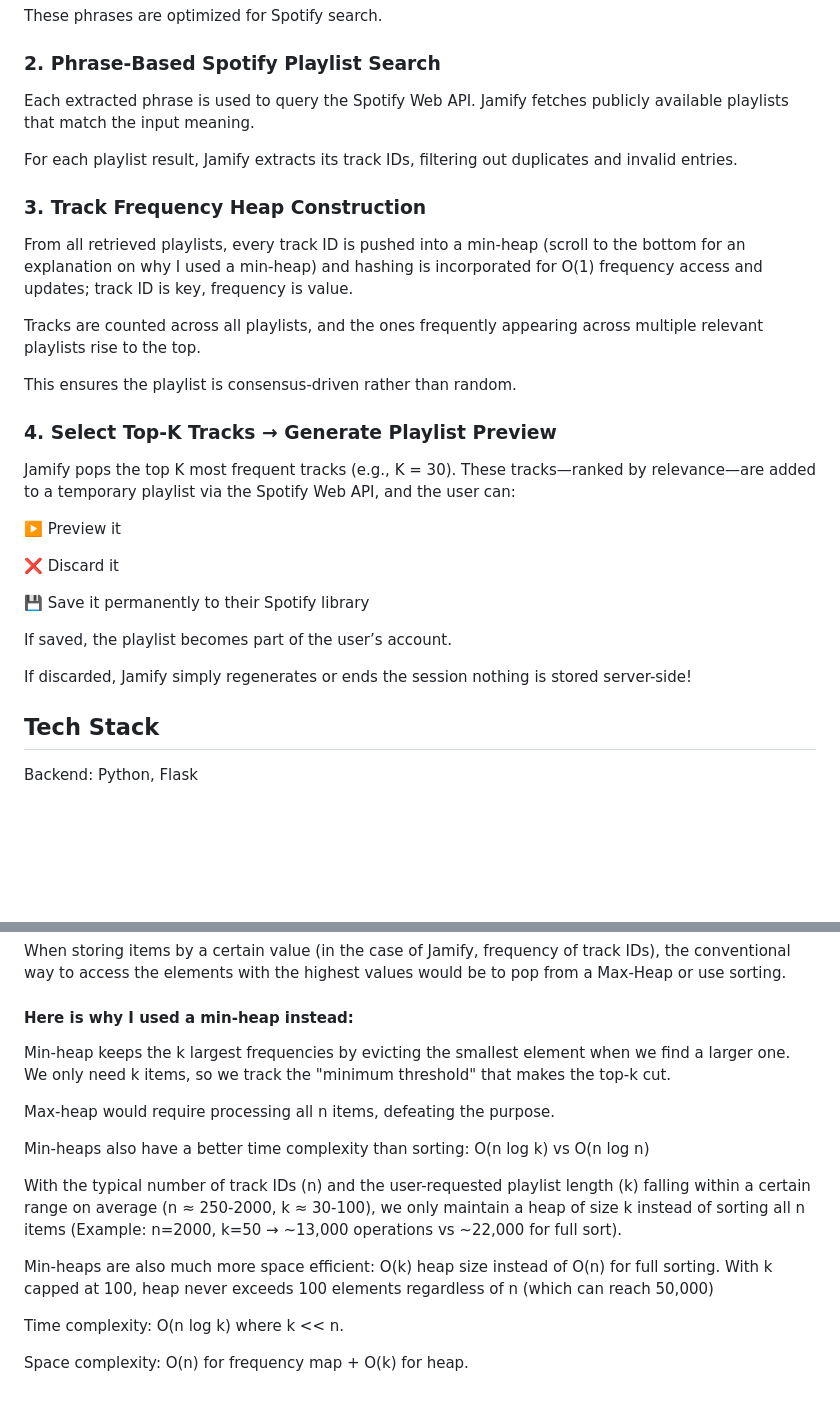
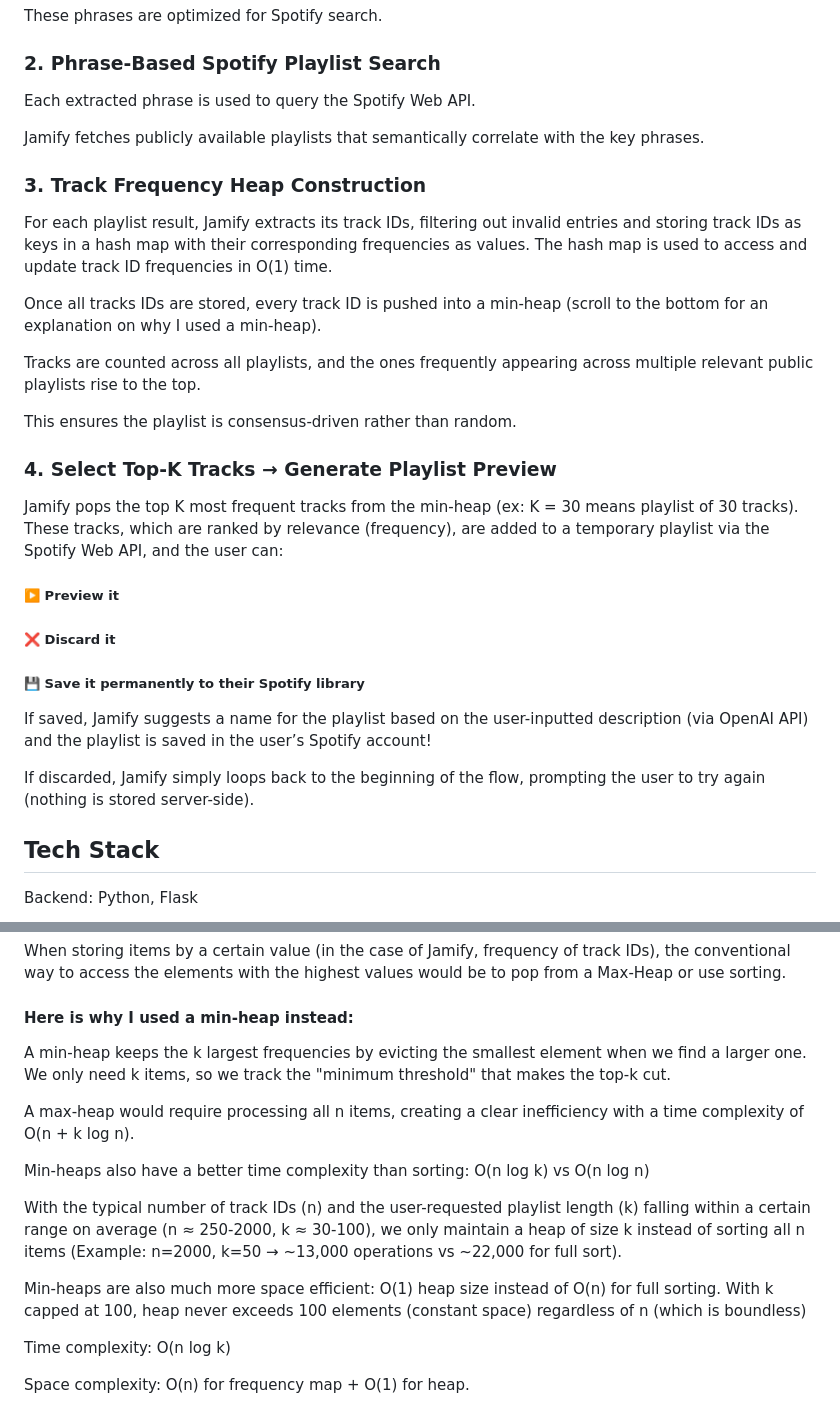
Before and after one commit to adriansimonn/Jamify, a Markdown page: README.md, 2 parts joined by grey strips. GitHub-like rendering; blank space fills up the shorter version.

Commit message:
Fixed inconsistencies in README

```diff
--- a/README.md
+++ b/README.md
@@ -36,35 +36,35 @@ These phrases are optimized for Spotify search.
 
 ### 2. Phrase-Based Spotify Playlist Search
 Each extracted phrase is used to query the Spotify Web API.
-Jamify fetches publicly available playlists that match the input meaning.
 
-For each playlist result, Jamify extracts its track IDs, filtering out duplicates and invalid entries.
+Jamify fetches publicly available playlists that semantically correlate with the key phrases.
 
 
 ### 3. Track Frequency Heap Construction
 
-From all retrieved playlists, every track ID is pushed into a min-heap (scroll to the bottom for an explanation on why I used a min-heap) and hashing is incorporated for O(1) frequency access and updates; track ID is key, frequency is value.
+For each playlist result, Jamify extracts its track IDs, filtering out invalid entries and storing track IDs as keys in a hash map with their corresponding frequencies as values. The hash map is used to access and update track ID frequencies in O(1) time.
 
-Tracks are counted across all playlists, and the ones frequently appearing across multiple relevant playlists rise to the top.
+Once all tracks IDs are stored, every track ID is pushed into a min-heap (scroll to the bottom for an explanation on why I used a min-heap).
+
+Tracks are counted across all playlists, and the ones frequently appearing across multiple relevant public playlists rise to the top.
 
 This ensures the playlist is consensus-driven rather than random.
 
 
 ### 4. Select Top-K Tracks → Generate Playlist Preview
 
-Jamify pops the top K most frequent tracks (e.g., K = 30).
-These tracks—ranked by relevance—are added to a temporary playlist via the Spotify Web API, and the user can:
+Jamify pops the top K most frequent tracks from the min-heap (ex: K = 30 means playlist of 30 tracks).
+These tracks, which are ranked by relevance (frequency), are added to a temporary playlist via the Spotify Web API, and the user can:
 
-▶️ Preview it
+##### ▶️ Preview it
 
+##### ❌ Discard it
 
-❌ Discard it
+##### 💾 Save it permanently to their Spotify library
 
-💾 Save it permanently to their Spotify library
+If saved, Jamify suggests a name for the playlist based on the user-inputted description (via OpenAI API) and the playlist is saved in the user’s Spotify account!
 
-If saved, the playlist becomes part of the user’s account.
-
-If discarded, Jamify simply regenerates or ends the session nothing is stored server-side!
+If discarded, Jamify simply loops back to the beginning of the flow, prompting the user to try again (nothing is stored server-side).
 
 ## Tech Stack
 Backend: Python, Flask
@@ -85,17 +85,17 @@ When storing items by a certain value (in the case of Jamify, frequency of track
 
 #### Here is why I used a min-heap instead:
 
-Min-heap keeps the k largest frequencies by evicting the smallest element when we find a larger one. We only need k items, so we track the "minimum threshold" that makes the top-k cut.
+A min-heap keeps the k largest frequencies by evicting the smallest element when we find a larger one. We only need k items, so we track the "minimum threshold" that makes the top-k cut.
 
-Max-heap would require processing all n items, defeating the purpose.
+A max-heap would require processing all n items, creating a clear inefficiency with a time complexity of O(n + k log n).
 
 Min-heaps also have a better time complexity than sorting: O(n log k) vs O(n log n)
 
 With the typical number of track IDs (n) and the user-requested playlist length (k) falling within a certain range on average (n ≈ 250-2000, k ≈ 30-100), we only maintain a heap of size k instead of sorting all n items (Example: n=2000, k=50 → ~13,000 operations vs ~22,000 for full sort).
 
-Min-heaps are also much more space efficient: O(k) heap size instead of O(n) for full sorting. With k capped at 100, heap never exceeds 100 elements regardless of n (which can reach 50,000)
+Min-heaps are also much more space efficient: O(1) heap size instead of O(n) for full sorting. With k capped at 100, heap never exceeds 100 elements (constant space) regardless of n (which is boundless)
 
 
-Time complexity: O(n log k) where k << n.
+Time complexity: O(n log k)
 
-Space complexity: O(n) for frequency map + O(k) for heap.
+Space complexity: O(n) for frequency map + O(1) for heap.
```
